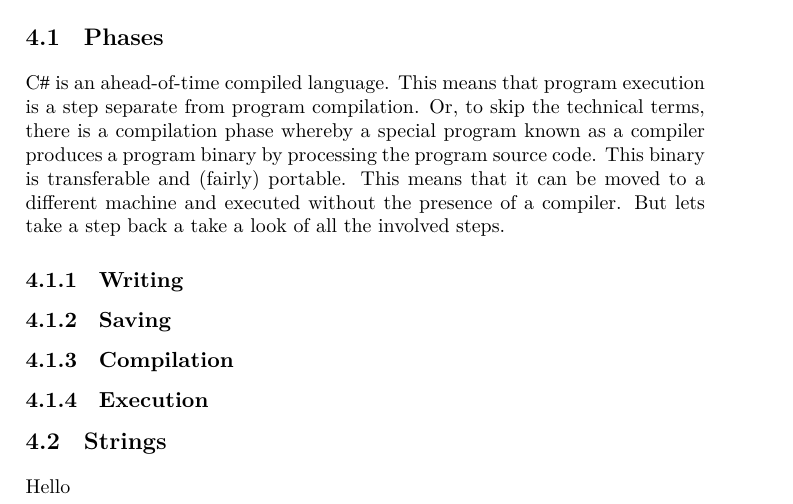
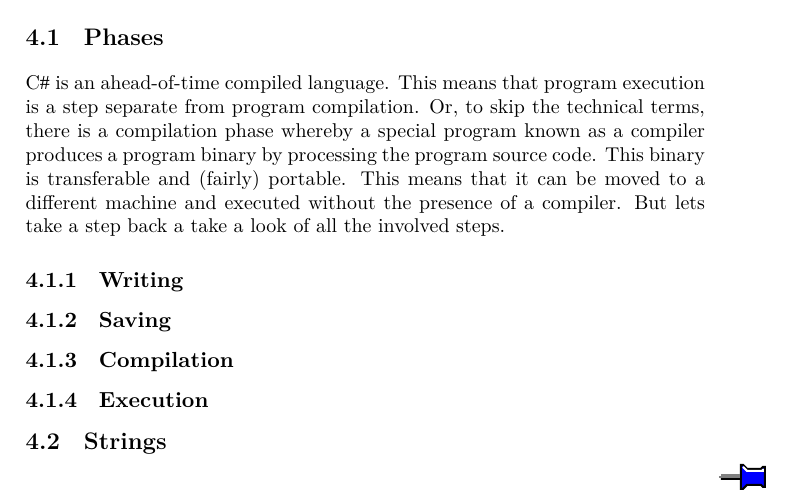
Before and after one commit to aslakjohansen/progintro, a LaTeX thesis (doc/document.tex, which reads doc/first_string.tex): part of page 28 of 57, cut so that both start at the same text. Compiled offline with XeLaTeX; a LaTeX package or settings file that is missing is left out.

Commit message:
Added a minimal example of code inclusions

```diff
--- a/doc/document.tex
+++ b/doc/document.tex
@@ -7,6 +7,8 @@
 \usepackage{minipage-marginpar} % for the minipagewithmarginpars environment that allows marginpar commands in a minipage
 \usepackage{amsfonts} % \mathbb
 \usepackage[table]{xcolor} % coloring cells in tabular environments
+\usepackage{minted} % for source code inclusion
+\usepackage{attachfile2} % for attaching files to the PDF
 
 \usepackage{vissyntax}
 
@@ -60,6 +62,11 @@
 \newcommand{\term}[1]{\textsl{#1}}
 
 \newcommand{\csharp}{C{\lserif\#}}
+
+\newcommand{\includeCsharpFile}[3]{
+  \marginpar{\attachfile[color={blue}]{../src/csharp/#3}}
+  \inputminted[#1]{#2}{../src/csharp/#3}
+}
 
 \newenvironment{inspiration}[2][0.9]
 {
--- a/doc/first_string.tex
+++ b/doc/first_string.tex
@@ -1,4 +1,4 @@
 \section{Strings}
 \label{sec:string}
 
-Hello
+\includeCsharpFile{}{csharp}{first/hello/Program.cs}
```
Also changed, not shown: 2 other files.
